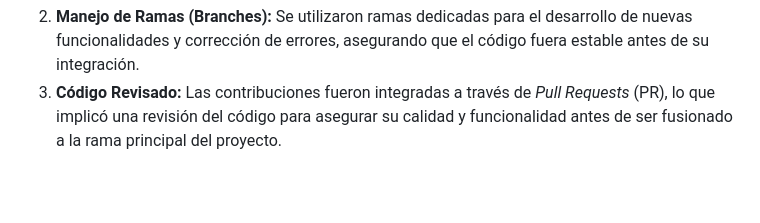
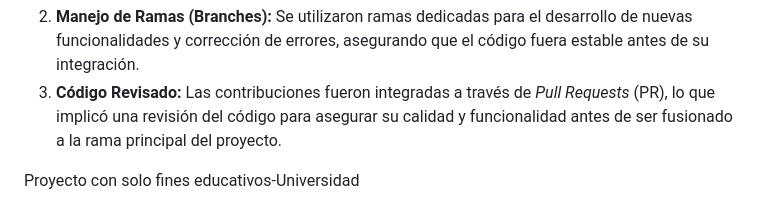
Before and after one commit to Juan469/Project_DesarrolloPrimerParcial, a Markdown page: README.md, the part around the change. Rendered like a GitHub page; blank space fills up the shorter version.

Commit message:
Proyecto solo fines educativos

```diff
--- a/README.md
+++ b/README.md
@@ -60,3 +60,5 @@ Esto se evidencia en:
 1.  **Historial de Commits Detallado:** El historial de `commits` (confirmaciones) muestra contribuciones consistentes de **múltiples autores**, con mensajes claros y descriptivos que detallan la implementación de características específicas.
 2.  **Manejo de Ramas (Branches):** Se utilizaron ramas dedicadas para el desarrollo de nuevas funcionalidades y corrección de errores, asegurando que el código fuera estable antes de su integración.
 3.  **Código Revisado:** Las contribuciones fueron integradas a través de *Pull Requests* (PR), lo que implicó una revisión del código para asegurar su calidad y funcionalidad antes de ser fusionado a la rama principal del proyecto.
+
+Proyecto con solo fines educativos-Universidad
```
